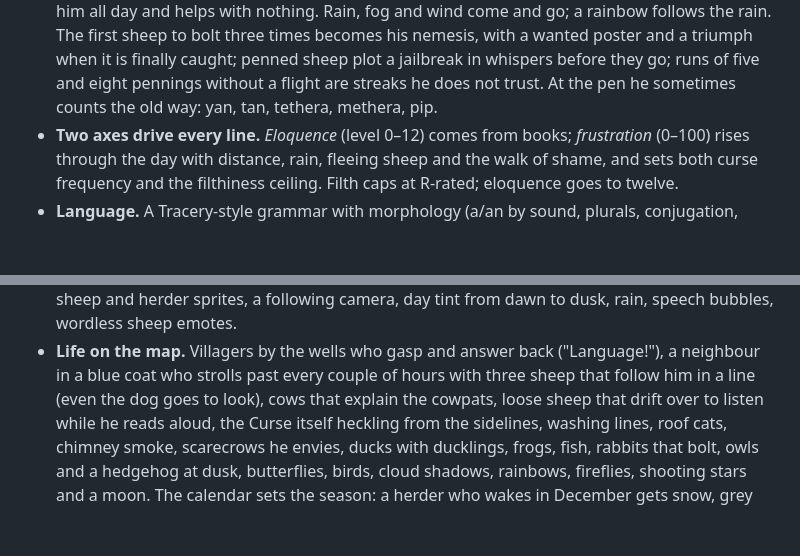
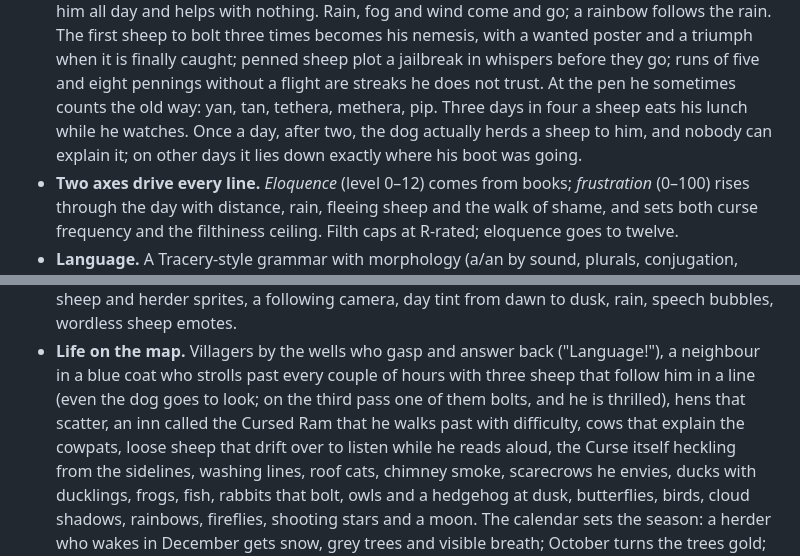
Before and after one commit to huntergdavis/curse-of-the-herder, a Markdown page: README.md, 2 parts joined by grey strips. Rendered like a GitHub page; blank space fills up the shorter version.

Commit message:
README: lunch, the dog's one good deed, hens, the inn
Co-Authored-By: Claude Fable 5.1 <noreply@anthropic.com>

```diff
--- a/README.md
+++ b/README.md
@@ -77,6 +77,9 @@ in-game titles to real public-domain sources is in
   jailbreak in whispers before they go; runs of five and eight pennings
   without a flight are streaks he does not trust. At the pen he sometimes
   counts the old way: yan, tan, tethera, methera, pip.
+  Three days in four a sheep eats his lunch while he watches. Once a day,
+  after two, the dog actually herds a sheep to him, and nobody can explain
+  it; on other days it lies down exactly where his boot was going.
 - **Two axes drive every line.** *Eloquence* (level 0–12) comes from
   books; *frustration* (0–100) rises through the day with distance, rain,
   fleeing sheep and the walk of shame, and sets both curse frequency and
@@ -96,7 +99,9 @@ in-game titles to real public-domain sources is in
 - **Life on the map.** Villagers by the wells who gasp and answer back
   ("Language!"), a neighbour in a blue coat who strolls past every couple
   of hours with three sheep that follow him in a line (even the dog goes
-  to look), cows that explain the cowpats, loose sheep that drift over to
+  to look; on the third pass one of them bolts, and he is thrilled), hens
+  that scatter, an inn called the Cursed Ram that he walks past with
+  difficulty, cows that explain the cowpats, loose sheep that drift over to
   listen while he reads aloud, the Curse itself heckling from the
   sidelines, washing lines, roof cats, chimney smoke, scarecrows he
   envies, ducks with ducklings, frogs, fish, rabbits that bolt, owls and
```
